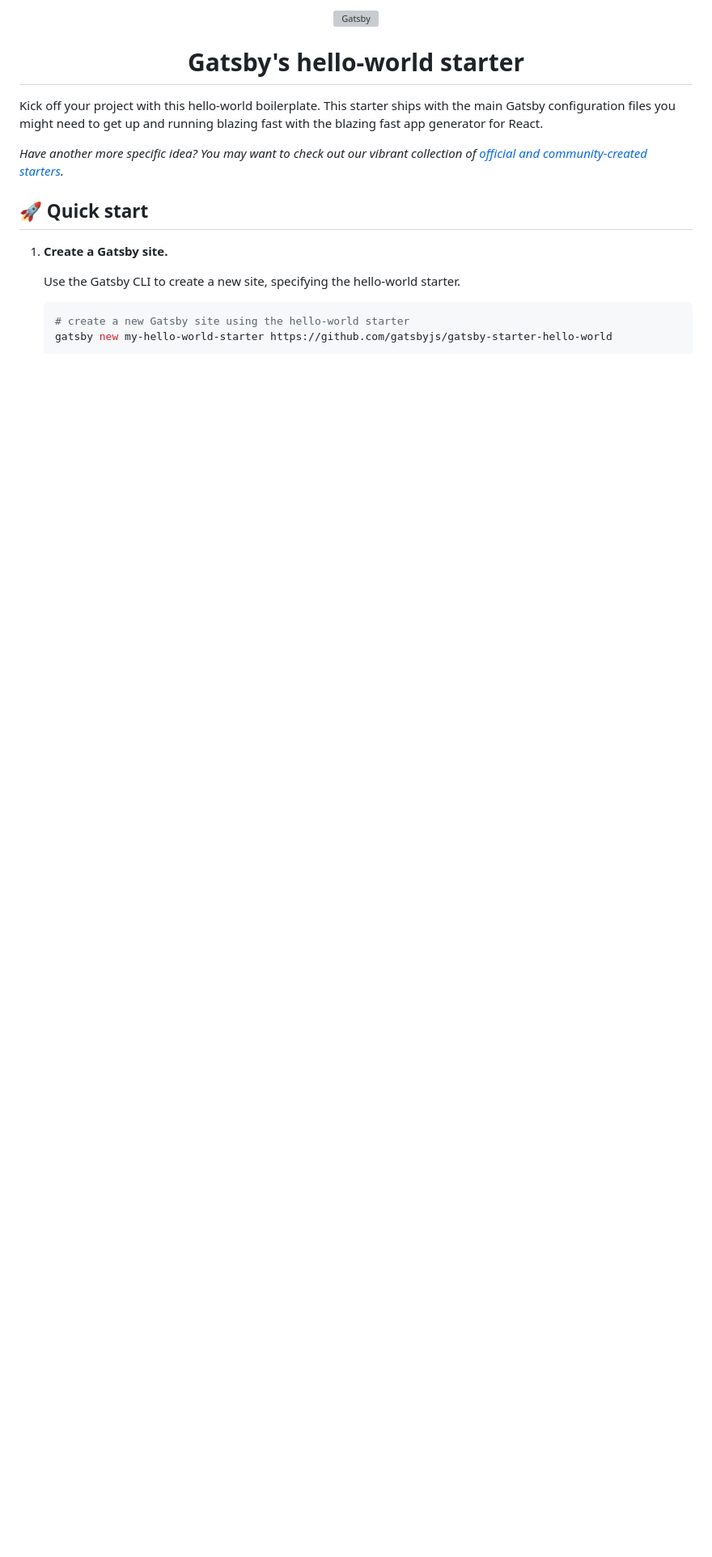
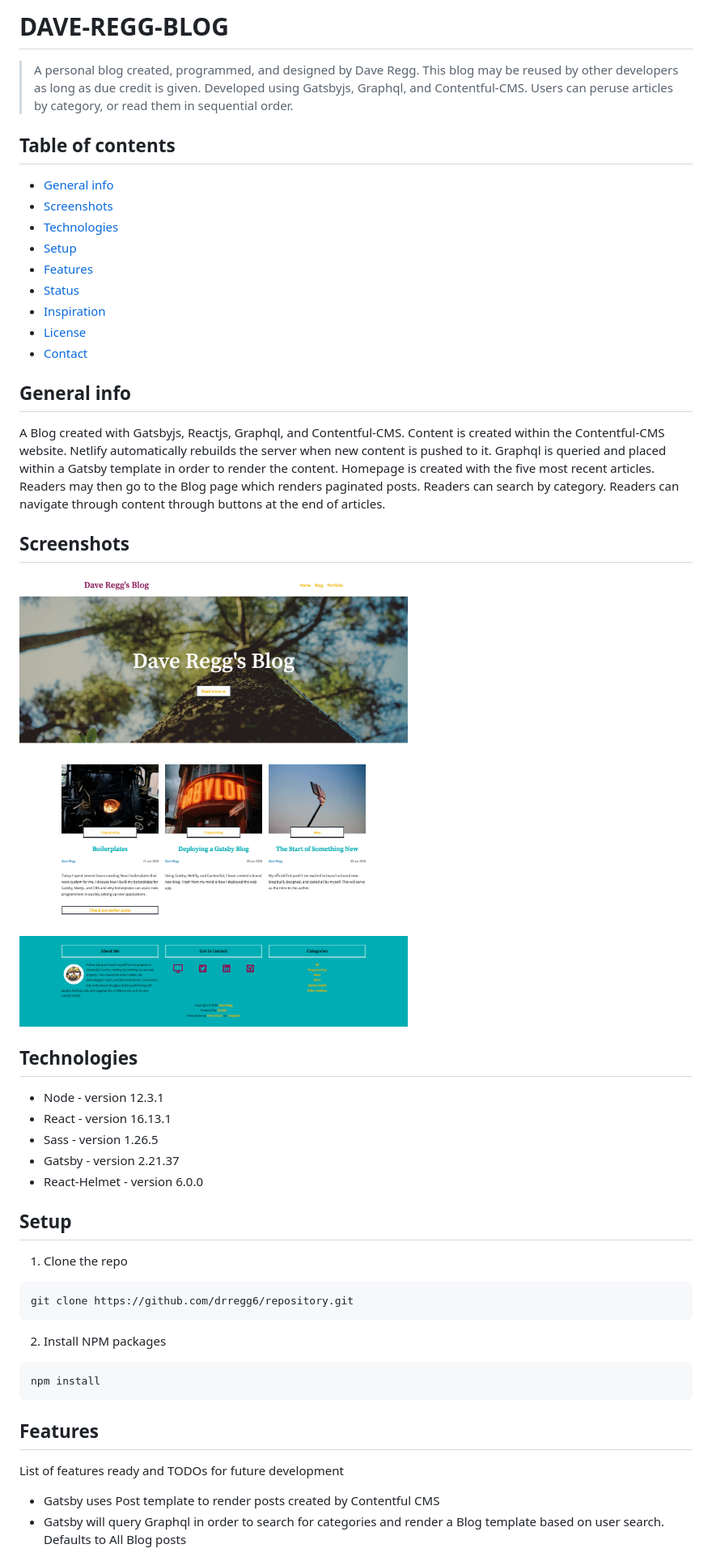
Before and after one commit to drregg6/dave-regg-blog, a Markdown page: README.md, the part around the change printed below. Shown: that part at 81% size. Rendered like a GitHub page; pictures changed too: src/images/screenshots/homepage-11-06-2020.jpg (added); blank space fills up the shorter version; grey boxes are pictures that could not be loaded.

````diff
--- a/README.md
+++ b/README.md
@@ -1,25 +1,42 @@
-<!-- AUTO-GENERATED-CONTENT:START (STARTER) -->
-<p align="center">
-  <a href="https://www.gatsbyjs.org">
-    <img alt="Gatsby" src="https://www.gatsbyjs.org/monogram.svg" width="60" />
-  </a>
-</p>
-<h1 align="center">
-  Gatsby's hello-world starter
-</h1>
+# DAVE-REGG-BLOG
+> A personal blog created, programmed, and designed by Dave Regg. This blog may be reused by other developers as long as due credit is given. Developed using Gatsbyjs, Graphql, and Contentful-CMS. Users can peruse articles by category, or read them in sequential order.
 
-Kick off your project with this hello-world boilerplate. This starter ships with the main Gatsby configuration files you might need to get up and running blazing fast with the blazing fast app generator for React.
+## Table of contents
+* [General info](#general-info)
+* [Screenshots](#screenshots)
+* [Technologies](#technologies)
+* [Setup](#setup)
+* [Features](#features)
+* [Status](#status)
+* [Inspiration](#inspiration)
+* [License](#license)
+* [Contact](#contact)
 
-_Have another more specific idea? You may want to check out our vibrant collection of [official and community-created starters](https://www.gatsbyjs.org/docs/gatsby-starters/)._
+## General info
+A Blog created with Gatsbyjs, Reactjs, Graphql, and Contentful-CMS. Content is created within the Contentful-CMS website. Netlify automatically rebuilds the server when new content is pushed to it. Graphql is queried and placed within a Gatsby template in order to render the content. Homepage is created with the five most recent articles. Readers may then go to the Blog page which renders paginated posts. Readers can search by category. Readers can navigate through content through buttons at the end of articles.
 
-## 🚀 Quick start
+## Screenshots
+![Homepage](./src/images/screenshots/homepage-11-06-2020.jpg)
 
-1.  **Create a Gatsby site.**
+## Technologies
+* Node - version 12.3.1
+* React - version 16.13.1
+* Sass - version 1.26.5
+* Gatsby - version 2.21.37
+* React-Helmet - version 6.0.0
 
-    Use the Gatsby CLI to create a new site, specifying the hello-world starter.
+## Setup
+1. Clone the repo
+```sh
+git clone https://github.com/drregg6/repository.git
+```
+2. Install NPM packages
+```sh
+npm install
+```
 
-    ```shell
-    # create a new Gatsby site using the hello-world starter
-    gatsby new my-hello-world-starter https://github.com/gatsbyjs/gatsby-starter-hello-world
-    ```
+## Features
+List of features ready and TODOs for future development
+* Gatsby uses Post template to render posts created by Contentful CMS
+* Gatsby will query Graphql in order to search for categories and render a Blog template based on user search. Defaults to All Blog posts
 
````
Also changed, not shown: other parts of README.md (+11 -69 lines), 1 other file.
